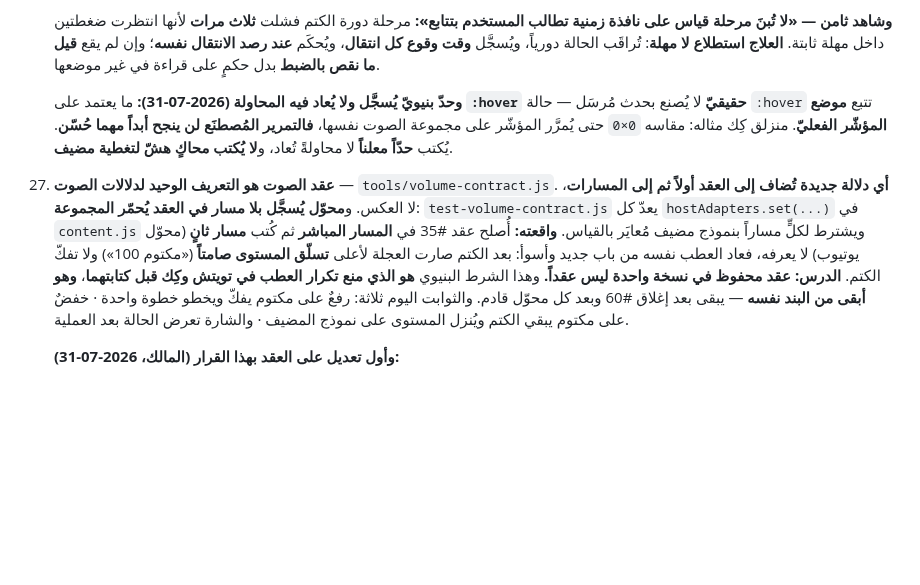
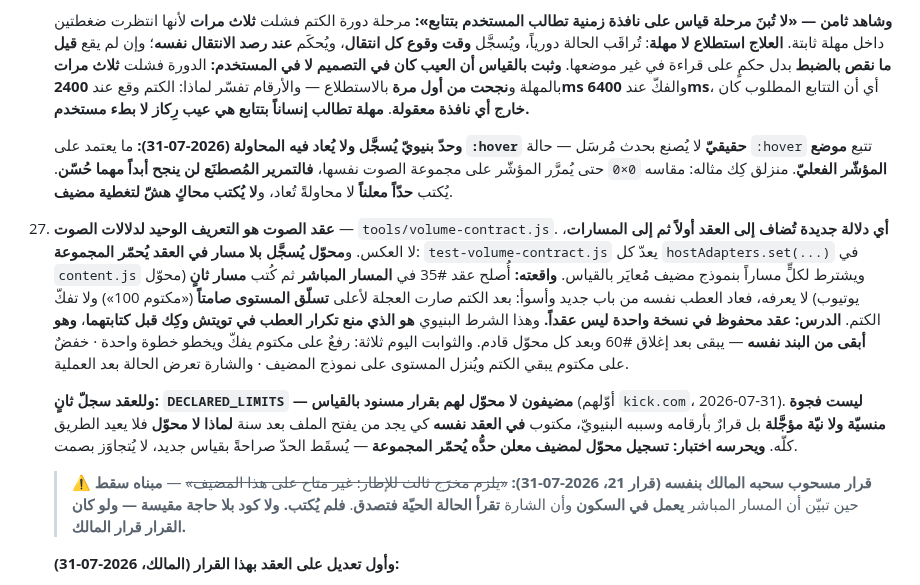
Before and after one commit to nssr12/VIDEO-ZONES, a Markdown page: HANDOFF.md, the part around the change. Drawn GitHub-style; blank space fills up the shorter version.

Commit message:
سجّل سجلّ الحدود المعلنة وسحب المخرَج الثالث
Co-Authored-By: Claude Opus 5 (1M context) <noreply@anthropic.com>

```diff
--- a/HANDOFF.md
+++ b/HANDOFF.md
@@ -429,6 +429,10 @@
     **العلاج استطلاع لا مهلة**: تُراقَب الحالة دورياً، ويُسجَّل **وقت وقوع كل
     انتقال**، ويُحكَم **عند رصد الانتقال نفسه**؛ وإن لم يقع **قيل ما نقص بالضبط**
     بدل حكمٍ على قراءة في غير موضعها.
+    **وثبت بالقياس أن العيب كان في التصميم لا في المستخدم:** الدورة فشلت **ثلاث
+    مرات** بالمهلة و**نجحت من أول مرة** بالاستطلاع — والأرقام تفسّر لماذا: الكتم
+    وقع عند **2400ms** والفكّ عند **6400ms**، أي أن التتابع المطلوب كان **خارج أي
+    نافذة معقولة**. **مهلة تطالب إنساناً بتتابع هي عيب رِكاز لا بطء مستخدم.**
 
     **وحدّ بنيويّ يُسجَّل ولا يُعاد فيه المحاولة (2026-07-31):** ما يعتمد على
     **`:hover` حقيقيّ** لا يُصنع بحدث مُرسَل — حالة `:hover` تتبع **موضع المؤشّر
@@ -449,6 +453,18 @@
     **وهو أبقى من البند نفسه** — يبقى بعد إغلاق #60 وبعد كل محوّل قادم.
     والثوابت اليوم ثلاثة: رفعٌ على مكتوم يفكّ ويخطو خطوة واحدة · خفضٌ على مكتوم
     يبقي الكتم ويُنزل المستوى على نموذج المضيف · والشارة تعرض الحالة بعد العملية.
+
+    **وللعقد سجلّ ثانٍ: `DECLARED_LIMITS` — مضيفون لا محوّل لهم بقرار مسنود
+    بالقياس** (أوّلهم `kick.com`، 2026-07-31). **ليست فجوة منسيّة ولا نيّة
+    مؤجَّلة** بل قرارٌ بأرقامه وسببه البنيويّ، مكتوب **في العقد نفسه** كي يجد من
+    يفتح الملف بعد سنة **لماذا لا محوّل** فلا يعيد الطريق كلّه. **ويحرسه اختبار:
+    تسجيل محوّل لمضيف معلن حدُّه يُحمّر المجموعة** — يُسقَط الحدّ صراحةً بقياس
+    جديد، لا يُتجاوَز بصمت.
+
+    > ⚠️ **قرار مسحوب سحبه المالك بنفسه (قرار 21، 2026-07-31):** ~~«يلزم مخرَج
+    > ثالث للإطار: غير متاح على هذا المضيف»~~ — **مبناه سقط** حين تبيّن أن المسار
+    > المباشر **يعمل في السكون** وأن الشارة **تقرأ الحالة الحيّة فتصدق**.
+    > **فلم يُكتب. ولا كود بلا حاجة مقيسة — ولو كان القرار قرار المالك.**
 
     **وأول تعديل على العقد بهذا القرار (المالك، 2026-07-31):**
     - **حالة ثالثة صريحة: «غير منطبق على هذا المضيف، والسبب».** ليست مكسوراً ولا
```
